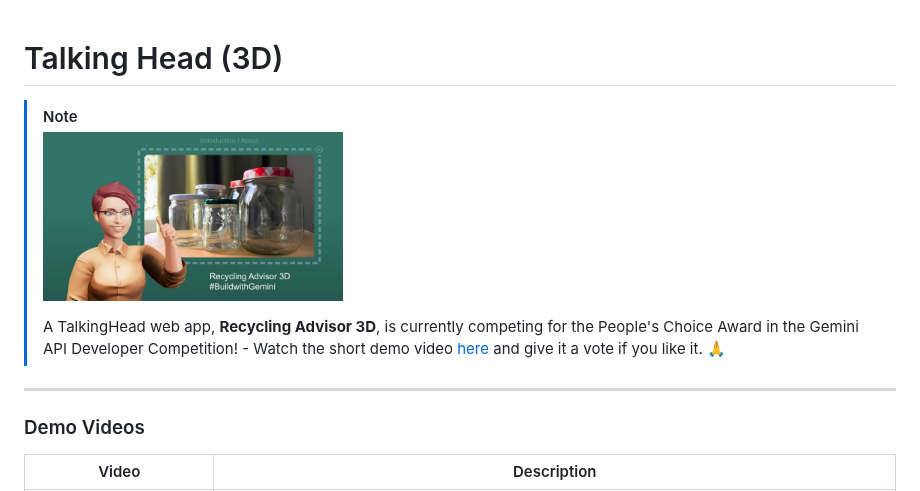
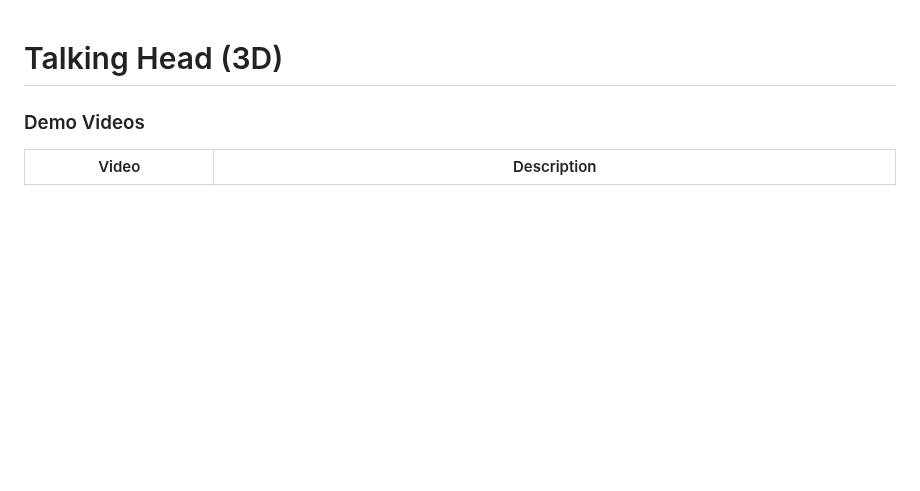
Before and after one commit to met4citizen/TalkingHead, a Markdown page: README.md, the part around the change. Drawn GitHub-style; blank space fills up the shorter version.

Commit message:
Voting for the Gemini API Developer Competition has ended

```diff
--- a/README.md
+++ b/README.md
@@ -1,11 +1,4 @@
 # Talking Head (3D)
-
-> [!NOTE]
-> [<img src="images/geminicompetition.jpg" width="300"/>](https://ai.google.dev/competition/projects/recycling-advisor-3d)
->
-> A TalkingHead web app, **Recycling Advisor 3D**, is currently competing for the People's Choice Award in the Gemini API Developer Competition! - Watch the short demo video [here](https://ai.google.dev/competition/projects/recycling-advisor-3d) and give it a vote if you like it. 🙏
-
----
 
 ### Demo Videos
 
```
